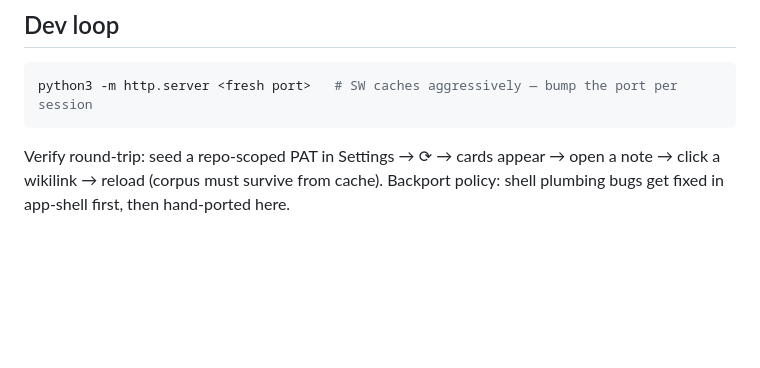
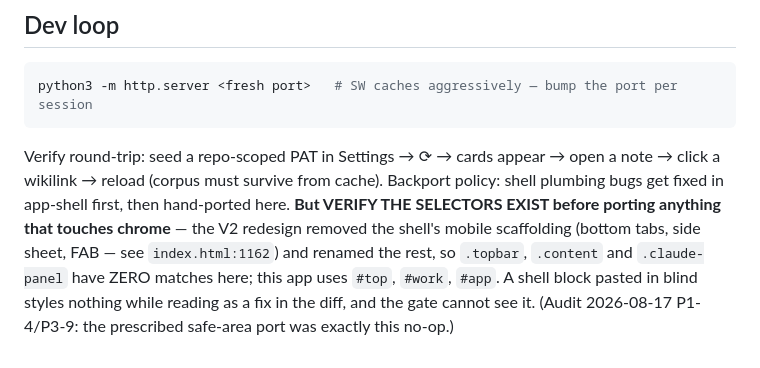
Before and after one commit to leandrogn10-ctrl/archivo, a Markdown page: CLAUDE.md, the part around the change. Drawn GitHub-style; blank space fills up the shorter version.

Commit message:
CLAUDE.md: avisar de que el V2 dejó a este fork sin sitio donde aterrizar el cromo del shell
La política de backport decía «se arregla en app-shell y se porta a mano»,
pero no decía que aquí ya no hay dónde: el rediseño V2 retiró la andamiada de
móvil y renombró el resto, así que `.topbar`, `.content` y `.claude-panel`
salen a cero — esta app usa `#top`, `#work`, `#app`.

Pegar un bloque del shell a ciegas no estiliza nada Y se lee como un arreglo
en el diff; el gate no puede verlo. Pasó de verdad: la auditoría del 17-ago
recetaba portar el bloque de safe-area del shell (P1-4) y habría sido un no-op
silencioso. Aviso puesto donde mira quien va a portar, no en el documento de
la auditoría, que nadie abrirá desde este repo.

Co-Authored-By: Claude Fable 5 <noreply@anthropic.com>

````diff
--- a/CLAUDE.md
+++ b/CLAUDE.md
@@ -121,4 +121,9 @@ python3 -m http.server <fresh port>   # SW caches aggressively — bump the port
 ```
 Verify round-trip: seed a repo-scoped PAT in Settings → ⟳ → cards appear → open a note →
 click a wikilink → reload (corpus must survive from cache). Backport policy: shell plumbing
-bugs get fixed in app-shell first, then hand-ported here.
+bugs get fixed in app-shell first, then hand-ported here. **But VERIFY THE SELECTORS EXIST before
+porting anything that touches chrome** — the V2 redesign removed the shell's mobile scaffolding
+(bottom tabs, side sheet, FAB — see `index.html:1162`) and renamed the rest, so `.topbar`,
+`.content` and `.claude-panel` have ZERO matches here; this app uses `#top`, `#work`, `#app`. A
+shell block pasted in blind styles nothing while reading as a fix in the diff, and the gate cannot
+see it. (Audit 2026-08-17 P1-4/P3-9: the prescribed safe-area port was exactly this no-op.)
````
